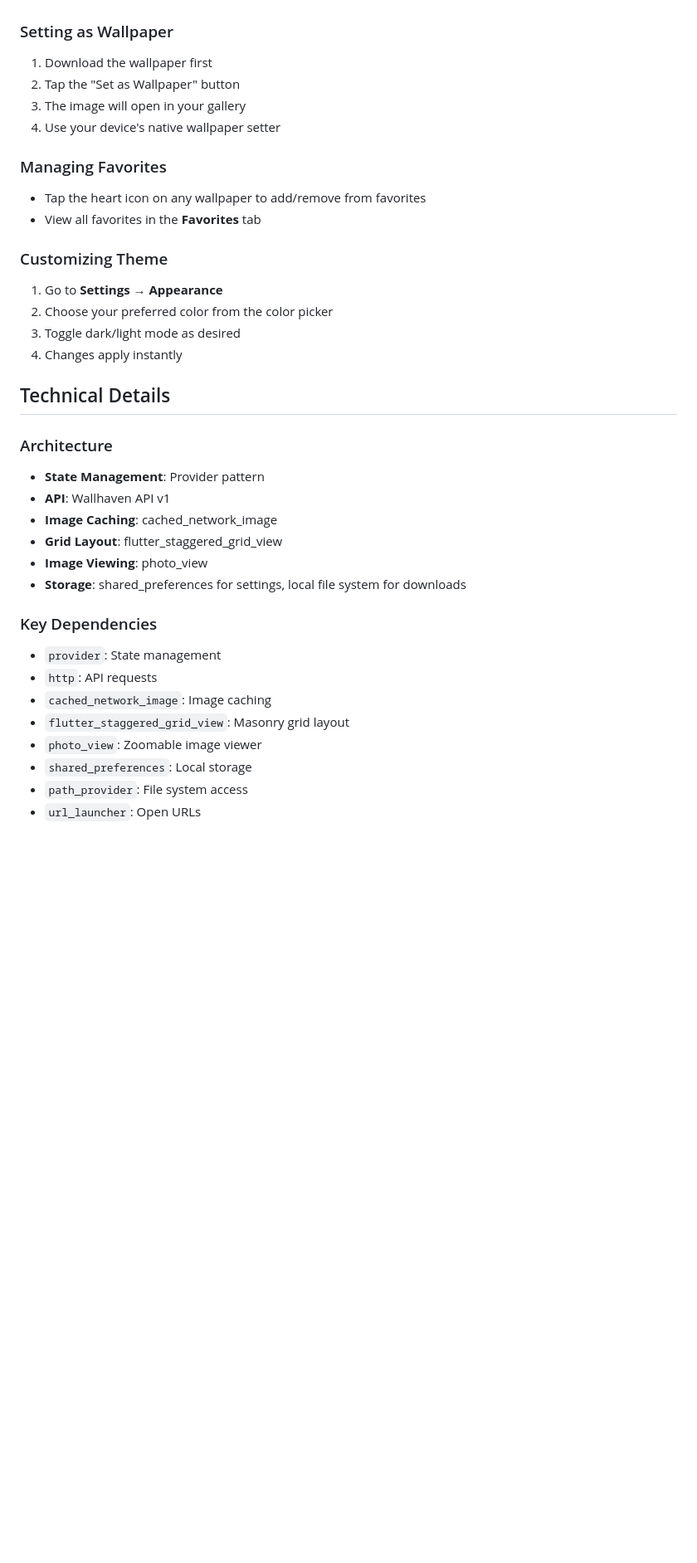
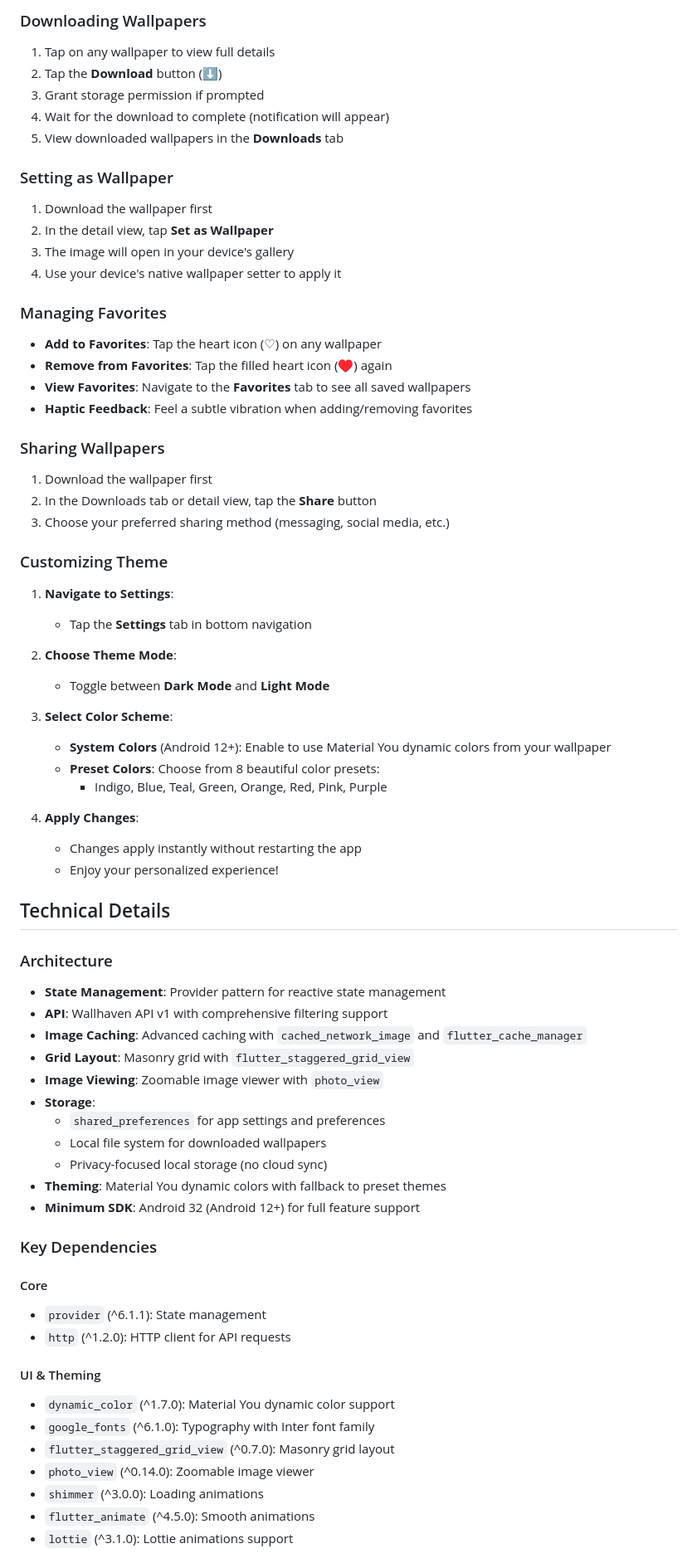
Before and after one commit to Alucard-Storm/Wallvault, a Markdown page: README.md, the part around the change printed below. Shown: that part at 83% size. Rendered like a GitHub page; blank space fills up the shorter version.

```diff
--- a/README.md
+++ b/README.md
@@ -106,36 +145,70 @@ To access NSFW content and higher rate limits, you can add your Wallhaven API ke
+### Downloading Wallpapers
+1. Tap on any wallpaper to view full details
+2. Tap the **Download** button (⬇️)
+3. Grant storage permission if prompted
+4. Wait for the download to complete (notification will appear)
+5. View downloaded wallpapers in the **Downloads** tab
 
 ### Setting as Wallpaper
 1. Download the wallpaper first
-2. Tap the "Set as Wallpaper" button
-3. The image will open in your gallery
-4. Use your device's native wallpaper setter
+2. In the detail view, tap **Set as Wallpaper**
+3. The image will open in your device's gallery
+4. Use your device's native wallpaper setter to apply it
 
 ### Managing Favorites
-- Tap the heart icon on any wallpaper to add/remove from favorites
-- View all favorites in the **Favorites** tab
+- **Add to Favorites**: Tap the heart icon (♡) on any wallpaper
+- **Remove from Favorites**: Tap the filled heart icon (♥) again
+- **View Favorites**: Navigate to the **Favorites** tab to see all saved wallpapers
+- **Haptic Feedback**: Feel a subtle vibration when adding/removing favorites
+
+### Sharing Wallpapers
+1. Download the wallpaper first
+2. In the Downloads tab or detail view, tap the **Share** button
+3. Choose your preferred sharing method (messaging, social media, etc.)
 
 ### Customizing Theme
-1. Go to **Settings** → **Appearance**
-2. Choose your preferred color from the color picker
-3. Toggle dark/light mode as desired
-4. Changes apply instantly
+1. **Navigate to Settings**:
+   - Tap the **Settings** tab in bottom navigation
+
+2. **Choose Theme Mode**:
+   - Toggle between **Dark Mode** and **Light Mode**
+
+3. **Select Color Scheme**:
+   - **System Colors** (Android 12+): Enable to use Material You dynamic colors from your wallpaper
+   - **Preset Colors**: Choose from 8 beautiful color presets:
+     - Indigo, Blue, Teal, Green, Orange, Red, Pink, Purple
+
+4. **Apply Changes**:
+   - Changes apply instantly without restarting the app
+   - Enjoy your personalized experience!
 
 ## Technical Details
 
 ### Architecture
-- **State Management**: Provider pattern
-- **API**: Wallhaven API v1
-- **Image Caching**: cached_network_image
-- **Grid Layout**: flutter_staggered_grid_view
-- **Image Viewing**: photo_view
-- **Storage**: shared_preferences for settings, local file system for downloads
+- **State Management**: Provider pattern for reactive state management
+- **API**: Wallhaven API v1 with comprehensive filtering support
+- **Image Caching**: Advanced caching with `cached_network_image` and `flutter_cache_manager`
+- **Grid Layout**: Masonry grid with `flutter_staggered_grid_view`
+- **Image Viewing**: Zoomable image viewer with `photo_view`
+- **Storage**:
+  - `shared_preferences` for app settings and preferences
+  - Local file system for downloaded wallpapers
+  - Privacy-focused local storage (no cloud sync)
+- **Theming**: Material You dynamic colors with fallback to preset themes
+- **Minimum SDK**: Android 32 (Android 12+) for full feature support
 
 ### Key Dependencies
-- `provider`: State management
-- `http`: API requests
-- `cached_network_image`: Image caching
-- `flutter_staggered_grid_view`: Masonry grid layout
-- `photo_view`: Zoomable image viewer
-- `shared_preferences`: Local storage
-- `path_provider`: File system access
-- `url_launcher`: Open URLs
+
+#### Core
+- `provider` (^6.1.1): State management
+- `http` (^1.2.0): HTTP client for API requests
+
+#### UI & Theming
+- `dynamic_color` (^1.7.0): Material You dynamic color support
+- `google_fonts` (^6.1.0): Typography with Inter font family
+- `flutter_staggered_grid_view` (^0.7.0): Masonry grid layout
+- `photo_view` (^0.14.0): Zoomable image viewer
+- `shimmer` (^3.0.0): Loading animations
+- `flutter_animate` (^4.5.0): Smooth animations
+- `lottie` (^3.1.0): Lottie animations support
+
```
Also changed, not shown: other parts of README.md (+134 -77 lines).
